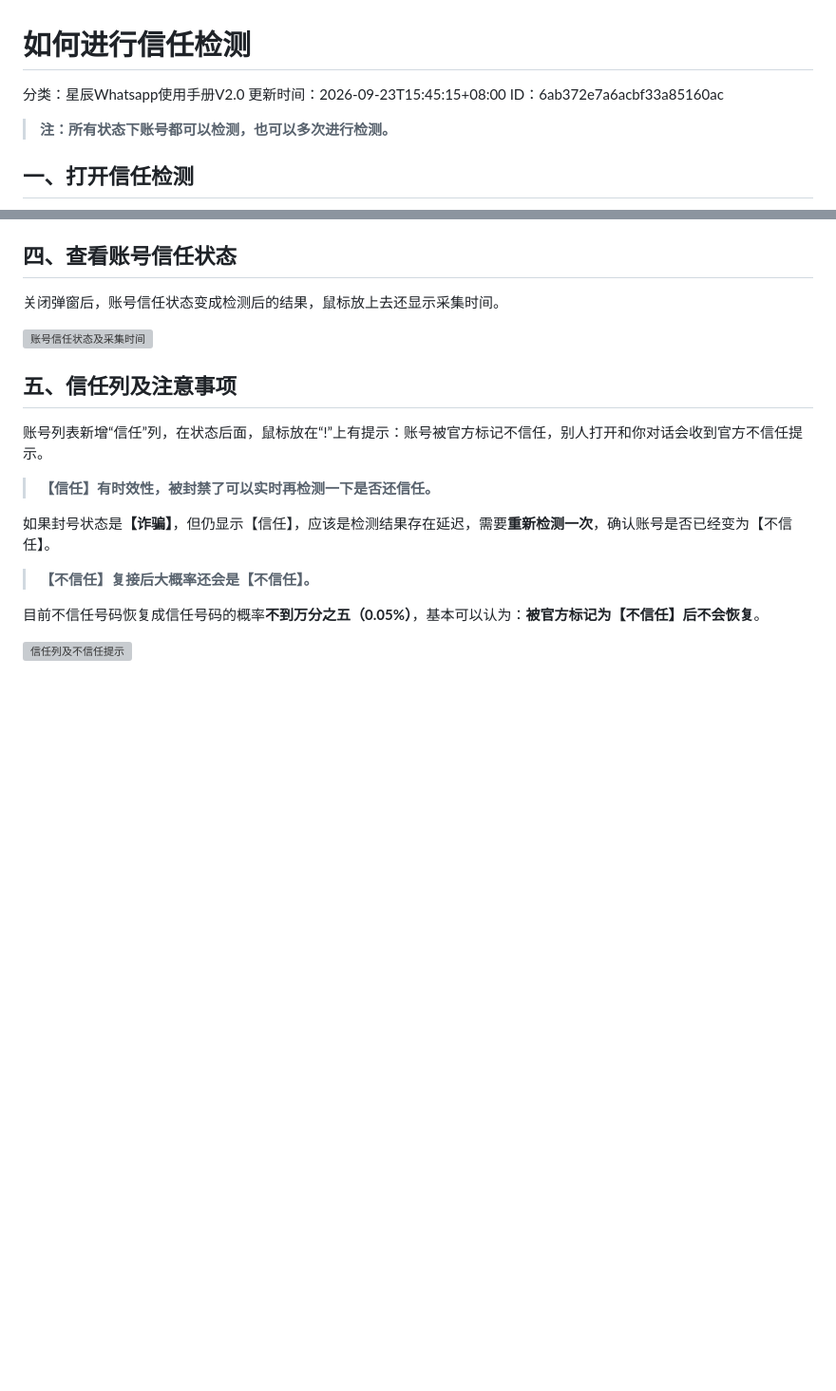
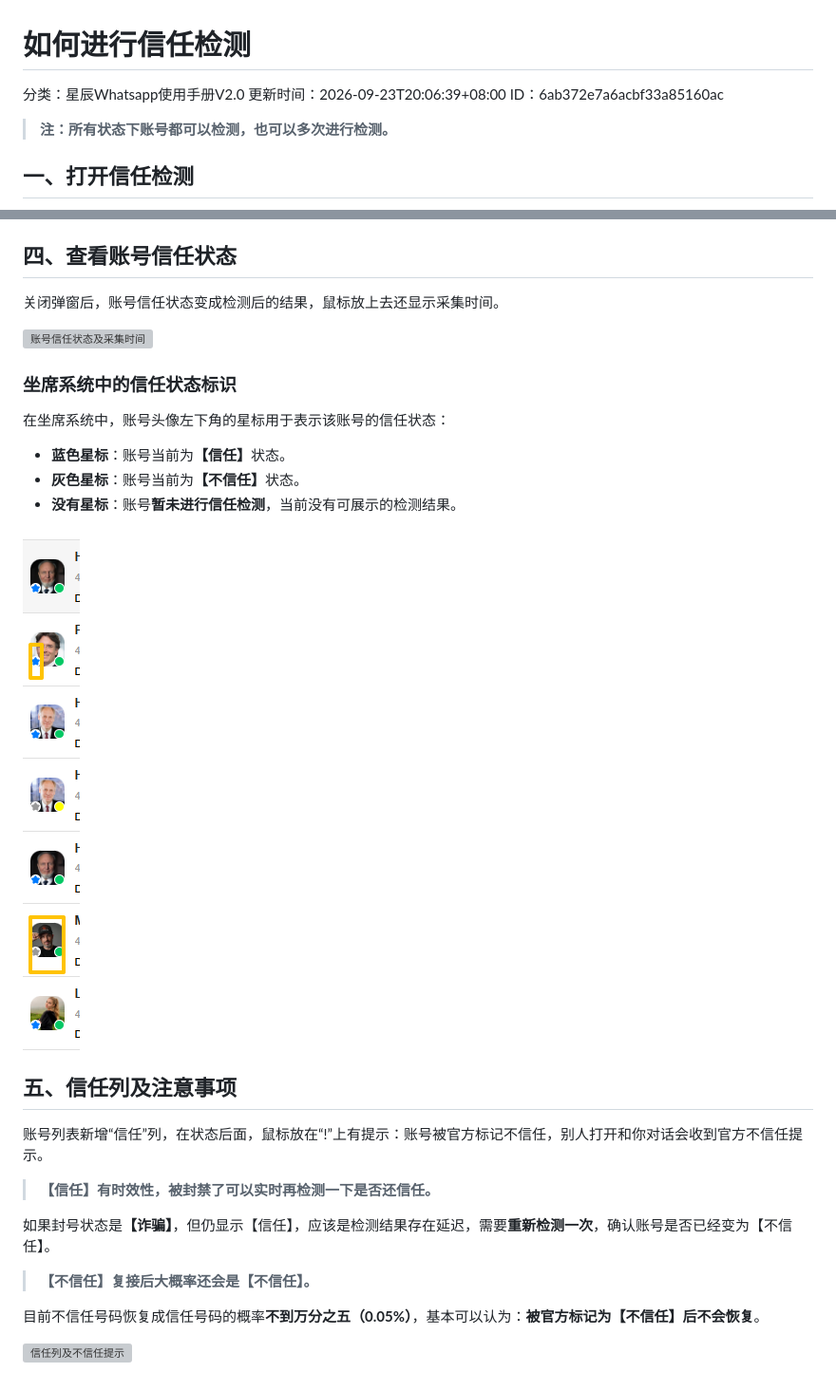
Before and after one commit to luna740/xingchen-docs, a Markdown page: docs/星辰Whatsapp使用手册V2.0/如何进行信任检测.md, 2 parts joined by grey strips. Shown: that part at 95% size. GitHub-like rendering; pictures changed too: site/assets/images/seat-trust-status.png (added); blank space fills up the shorter version; grey boxes are pictures that could not be loaded.

```diff
--- a/docs/星辰Whatsapp使用手册V2.0/如何进行信任检测.md
+++ b/docs/星辰Whatsapp使用手册V2.0/如何进行信任检测.md
@@ -1,7 +1,7 @@
 # 如何进行信任检测
 
 分类：星辰Whatsapp使用手册V2.0
-更新时间：2026-09-23T15:45:15+08:00
+更新时间：2026-09-23T20:06:39+08:00
 ID：6ab372e7a6acbf33a85160ac
 
 > **注：所有状态下账号都可以检测，也可以多次进行检测。**
@@ -30,6 +30,16 @@ ID：6ab372e7a6acbf33a85160ac
 
 ![账号信任状态及采集时间](../../site/assets/images/-Dmaug2Jvs.png)
 
+### 坐席系统中的信任状态标识
+
+在坐席系统中，账号头像左下角的星标用于表示该账号的信任状态：
+
+- **蓝色星标**：账号当前为<strong class="doc-blue-strong">【信任】</strong>状态。
+- **灰色星标**：账号当前为<strong class="doc-blue-strong">【不信任】</strong>状态。
+- **没有星标**：账号<strong class="doc-blue-strong">暂未进行信任检测</strong>，当前没有可展示的检测结果。
+
+![坐席系统中的账号信任状态标识](../../site/assets/images/seat-trust-status.png)
+
 ## 五、信任列及注意事项
 
 账号列表新增“信任”列，在状态后面，鼠标放在“!”上有提示：账号被官方标记不信任，别人打开和你对话会收到官方不信任提示。
```
Also changed, not shown: docs/星辰Whatsapp使用手册V2.0/image.png (added), 2 other files.
